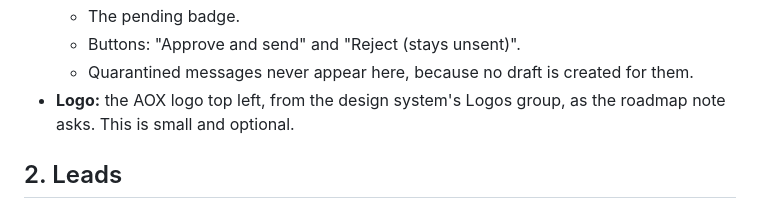
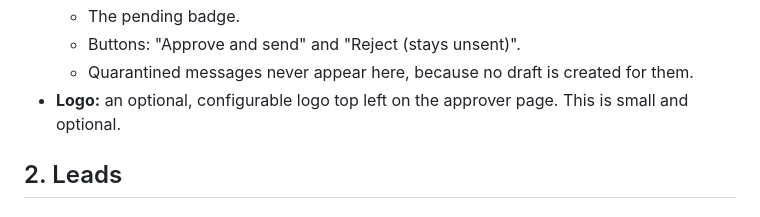
Before and after one commit to AOX-LLC/ops-automation-kit, a Markdown page: docs/plans/2026-10-03-phase-3-leads-inbox.md, the part around the change. Drawn GitHub-style.

Commit message:
docs(plans): describe the logo without internal references

```diff
--- a/docs/plans/2026-10-03-phase-3-leads-inbox.md
+++ b/docs/plans/2026-10-03-phase-3-leads-inbox.md
@@ -126,7 +126,7 @@ Two independent layers. Either one flags the email.
   - The pending badge.
   - Buttons: "Approve and send" and "Reject (stays unsent)".
   - Quarantined messages never appear here, because no draft is created for them.
-- **Logo:** the AOX logo top left, from the design system's Logos group, as the roadmap note asks. This is small and optional.
+- **Logo:** an optional, configurable logo top left on the approver page. This is small and optional.
 
 ## 2. Leads
 
```
